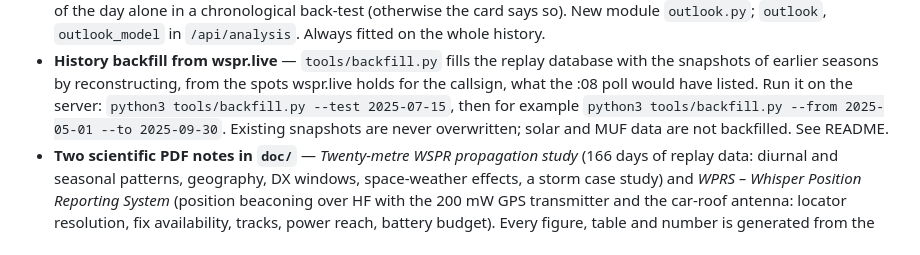
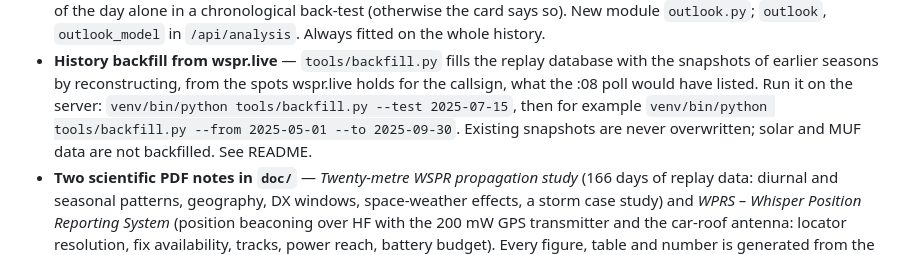
Before and after one commit to oh2gax/wspr_logger, a Markdown page: CHANGELOG.md, the part around the change. GitHub-like rendering.

```diff
--- a/CHANGELOG.md
+++ b/CHANGELOG.md
@@ -56,8 +56,8 @@ Format follows [Keep a Changelog](https://keepachangelog.com/en/1.1.0/).
 - **History backfill from wspr.live** — `tools/backfill.py` fills the replay database with
   the snapshots of earlier seasons by reconstructing, from the spots wspr.live holds for
   the callsign, what the :08 poll would have listed. Run it on the server:
-  `python3 tools/backfill.py --test 2025-07-15`, then for example
-  `python3 tools/backfill.py --from 2025-05-01 --to 2025-09-30`. Existing snapshots are
+  `venv/bin/python tools/backfill.py --test 2025-07-15`, then for example
+  `venv/bin/python tools/backfill.py --from 2025-05-01 --to 2025-09-30`. Existing snapshots are
   never overwritten; solar and MUF data are not backfilled. See README.
 - **Two scientific PDF notes in `doc/`** — *Twenty-metre WSPR propagation study*
   (166 days of replay data: diurnal and seasonal patterns, geography, DX windows,
```
Also changed, not shown: README.md (+3 -3 lines).
